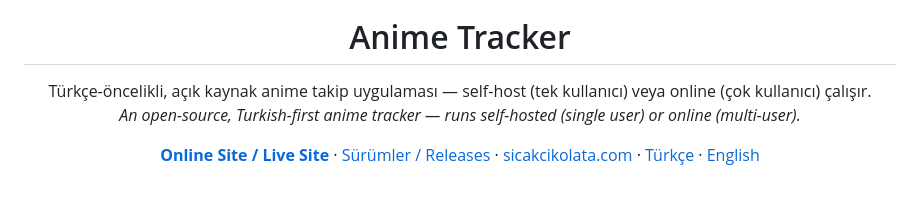
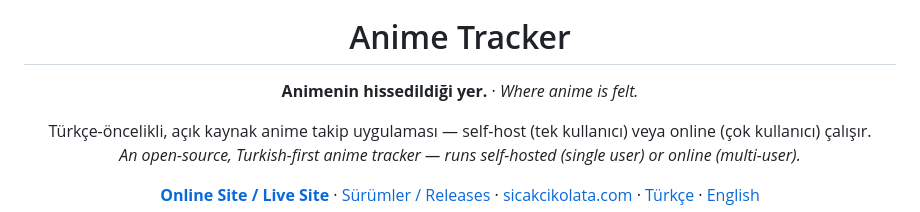
Before and after one commit to hitsumo/animetracker, a Markdown page: README.md, the part around the change. GitHub-like rendering; blank space fills up the shorter version.

Commit message:
1.1.40.1
update README

```diff
--- a/README.md
+++ b/README.md
@@ -3,6 +3,10 @@
 </p>
 
 <h1 align="center">Anime Tracker</h1>
+
+<p align="center">
+  <b>Animenin hissedildiği yer.</b> · <i>Where anime is felt.</i>
+</p>
 
 <p align="center">
   Türkçe-öncelikli, açık kaynak anime takip uygulaması —
```
